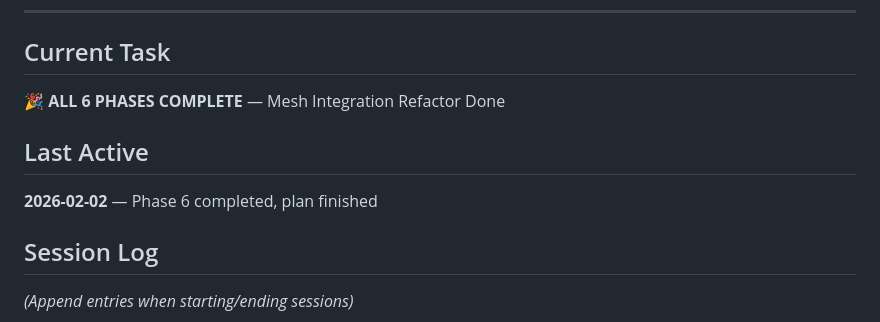
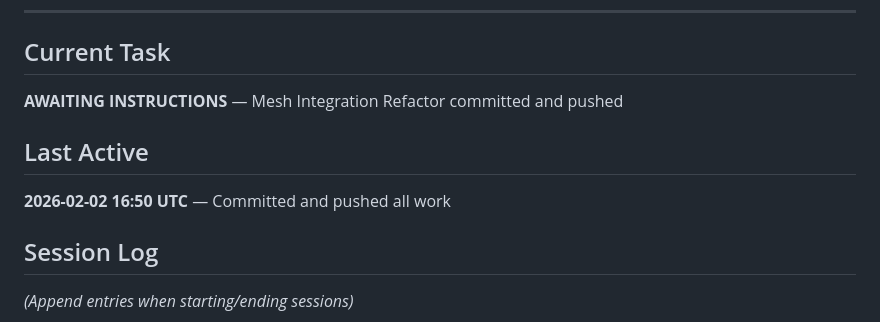
Before and after one commit to hecate-social/hecate-daemon, a Markdown page: .hecate/STATUS.md, the part around the change. GitHub-like rendering.

```diff
--- a/.hecate/STATUS.md
+++ b/.hecate/STATUS.md
@@ -6,11 +6,11 @@
 
 ## Current Task
 
-**🎉 ALL 6 PHASES COMPLETE** — Mesh Integration Refactor Done
+**AWAITING INSTRUCTIONS** — Mesh Integration Refactor committed and pushed
 
 ## Last Active
 
-**2026-02-02** — Phase 6 completed, plan finished
+**2026-02-02 16:50 UTC** — Committed and pushed all work
 
 ## Session Log
 
```
Also changed, not shown: .hecate/RESPONSES.md (+11 -0 lines).
